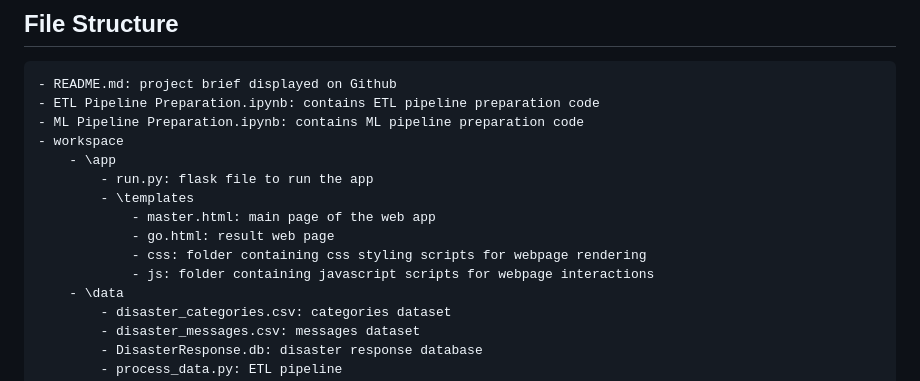
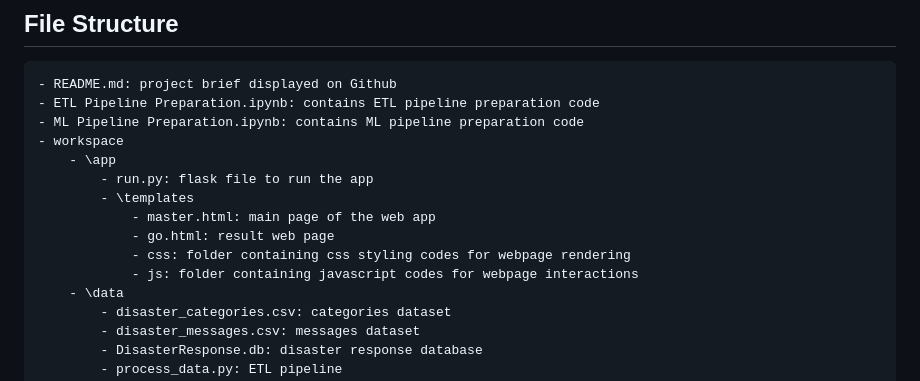
Before and after one commit to beichentian-GIS/disaster_response_pipeline_Tian, a Markdown page: README.md, the part around the change. Rendered like a GitHub page.

Commit message:
Minor change for README

```diff
--- a/README.md
+++ b/README.md
@@ -70,8 +70,8 @@ The project is consisted of three components:
 			- \templates
 				- master.html: main page of the web app
 				- go.html: result web page
-				- css: folder containing css styling scripts for webpage rendering
-				- js: folder containing javascript scripts for webpage interactions
+				- css: folder containing css styling codes for webpage rendering
+				- js: folder containing javascript codes for webpage interactions
 		- \data
 			- disaster_categories.csv: categories dataset
 			- disaster_messages.csv: messages dataset
```
